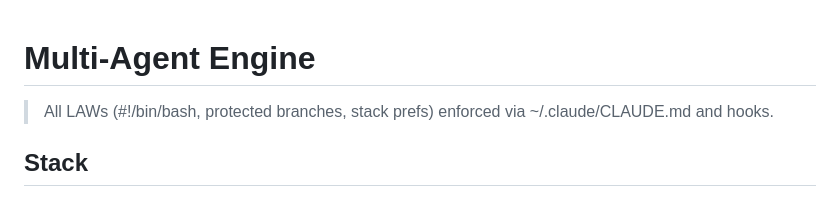
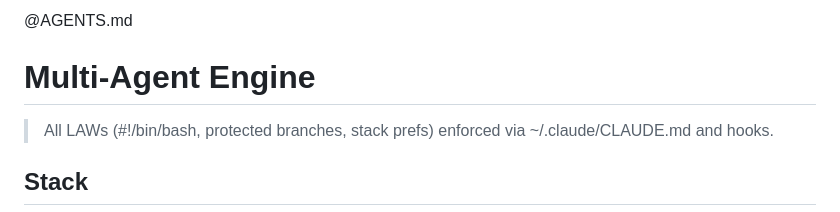
Before and after one commit to King-Capital/multi-agent-engine, a Markdown page: CLAUDE.md, the part around the change. Drawn GitHub-style.

Commit message:
chore(claude): import AGENTS.md from CLAUDE.md
Claude Code reads CLAUDE.md, not AGENTS.md -- it never loads AGENTS.md at
session start. Without this import the repo's agent router was invisible to
every Claude session working here.

Adds the docs-prescribed `@AGENTS.md` import; existing content is preserved
below it as this repo's Claude-specific delta.

Written by _ob/scripts/wire-claude-md.ts in Development.

Co-Authored-By: Claude Opus 5 (1M context) <noreply@anthropic.com>

```diff
--- a/CLAUDE.md
+++ b/CLAUDE.md
@@ -1,3 +1,5 @@
+@AGENTS.md
+
 # Multi-Agent Engine
 
 > All LAWs (#!/bin/bash, protected branches, stack prefs) enforced via ~/.claude/CLAUDE.md and hooks.
```
